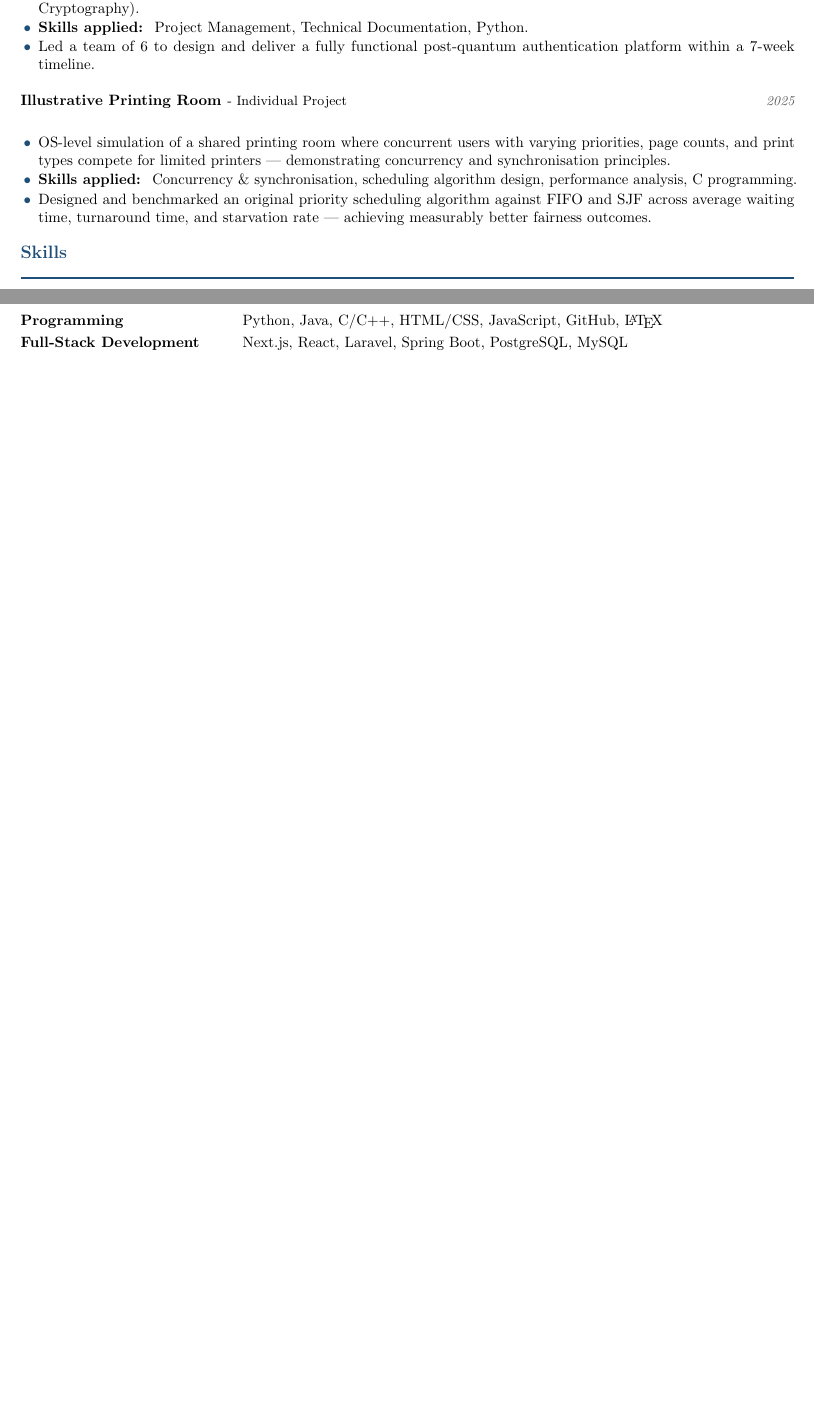
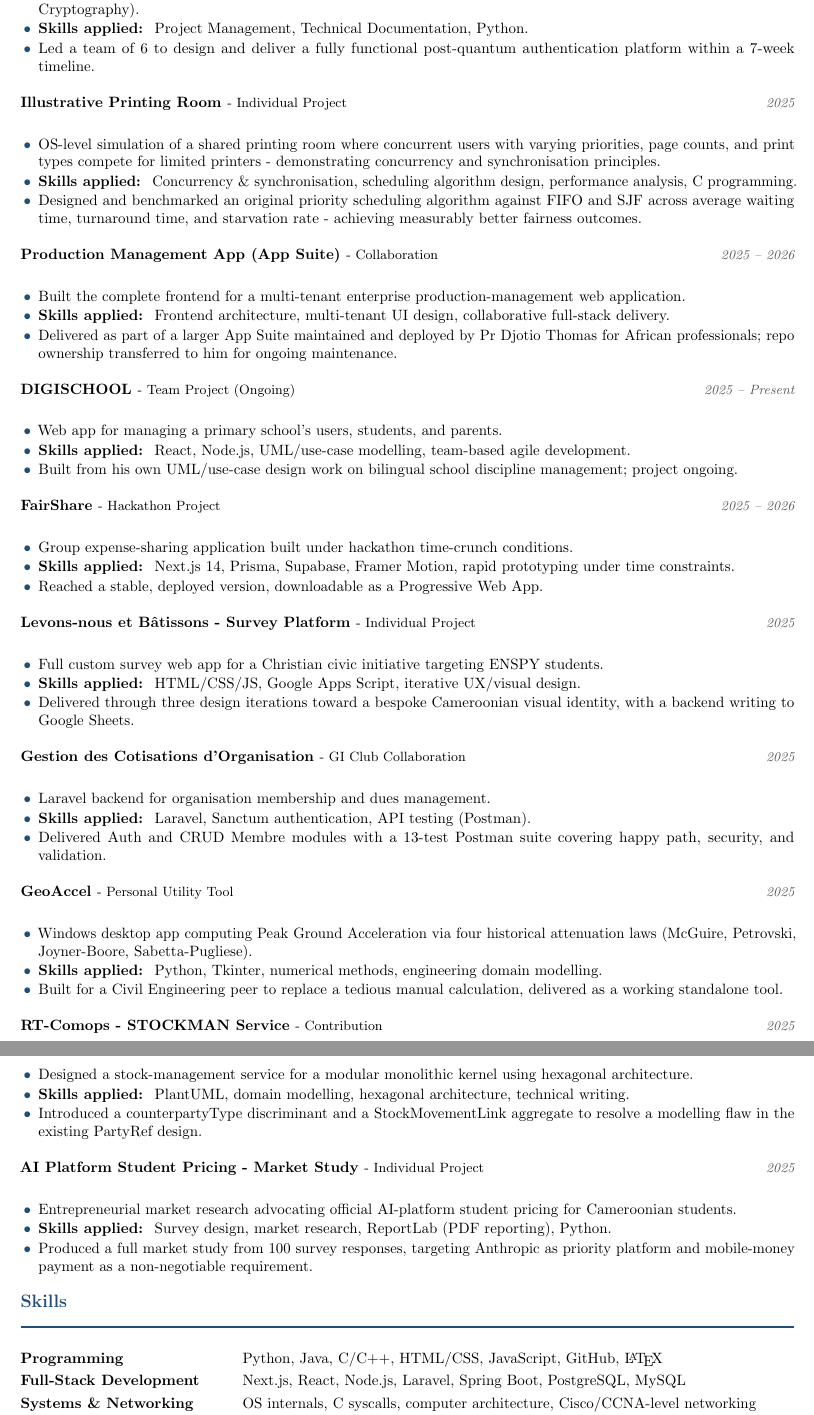
Before and after one commit to Njome-David/cv, a LaTeX CV (en/CV_NjomeDavid_EN.tex): two parts of pages 1 and 2 of 2 before the commit and two parts of pages 2 and 3 of 3 after it, joined at a grey line, cut so that both start at the same text, the shorter picture padded with empty space. Compiled offline with pdfLaTeX.

Commit message:
Revise CV content and formatting for clarity
Updated CV to reflect current academic status and experiences, including a detailed personal profile and revised sections for education, experience, and skills.

```diff
--- a/en/CV_NjomeDavid_EN.tex
+++ b/en/CV_NjomeDavid_EN.tex
@@ -126,16 +164,96 @@ in a demanding, real-world environment.
 \entryhead{Illustrative Printing Room \normalfont\small- Individual Project}{2025}
 \begin{itemize}
   \item OS-level simulation of a shared printing room where concurrent users with varying
-        priorities, page counts, and print types compete for limited printers — demonstrating
+        priorities, page counts, and print types compete for limited printers - demonstrating
         concurrency and synchronisation principles.
   \item \blabel{Skills applied:} Concurrency \& synchronisation, scheduling algorithm design,
         performance analysis, C~programming.
   \item Designed and benchmarked an original priority scheduling algorithm against FIFO and SJF
-        across average waiting time, turnaround time, and starvation rate — achieving measurably
+        across average waiting time, turnaround time, and starvation rate - achieving measurably
         better fairness outcomes.
 \end{itemize}
 
-% ── SKILLS ──────────────────────────────────────────────────────────────────
+\vspace{4pt}
+\entryhead{Production Management App (App Suite) \normalfont\small- Collaboration}{2025 -- 2026}
+\begin{itemize}
+  \item Built the complete frontend for a multi-tenant enterprise production-management web
+        application.
+  \item \blabel{Skills applied:} Frontend architecture, multi-tenant UI design, collaborative
+        full-stack delivery.
+  \item Delivered as part of a larger App Suite maintained and deployed by Pr Djotio Thomas for
+        African professionals; repo ownership transferred to him for ongoing maintenance.
+\end{itemize}
+
+\vspace{4pt}
+\entryhead{DIGISCHOOL \normalfont\small- Team Project (Ongoing)}{2025 -- Present}
+\begin{itemize}
+  \item Web app for managing a primary school's users, students, and parents.
+  \item \blabel{Skills applied:} React, Node.js, UML/use-case modelling, team-based agile
+        development.
+  \item Built from his own UML/use-case design work on bilingual school discipline management;
+        project ongoing.
+\end{itemize}
+
+\vspace{4pt}
+\entryhead{FairShare \normalfont\small- Hackathon Project}{2025 -- 2026}
+\begin{itemize}
+  \item Group expense-sharing application built under hackathon time-crunch conditions.
+  \item \blabel{Skills applied:} Next.js 14, Prisma, Supabase, Framer Motion, rapid prototyping
+        under time constraints.
+  \item Reached a stable, deployed version, downloadable as a Progressive Web App.
+\end{itemize}
+
+\vspace{4pt}
+\entryhead{Levons-nous et Bâtissons - Survey Platform \normalfont\small- Individual Project}{2025}
+\begin{itemize}
+  \item Full custom survey web app for a Christian civic initiative targeting ENSPY students.
+  \item \blabel{Skills applied:} HTML/CSS/JS, Google Apps Script, iterative UX/visual design.
+  \item Delivered through three design iterations toward a bespoke Cameroonian visual identity,
+        with a backend writing to Google Sheets.
+\end{itemize}
+
+\vspace{4pt}
+\entryhead{Gestion des Cotisations d'Organisation \normalfont\small- GI Club Collaboration}{2025}
+\begin{itemize}
+  \item Laravel backend for organisation membership and dues management.
+  \item \blabel{Skills applied:} Laravel, Sanctum authentication, API testing (Postman).
+  \item Delivered Auth and CRUD Membre modules with a 13-test Postman suite covering happy path,
+        security, and validation.
+\end{itemize}
+
+\vspace{4pt}
+\entryhead{GeoAccel \normalfont\small- Personal Utility Tool}{2025}
+\begin{itemize}
+  \item Windows desktop app computing Peak Ground Acceleration via four historical attenuation
+        laws (McGuire, Petrovski, Joyner-Boore, Sabetta-Pugliese).
+  \item \blabel{Skills applied:} Python, Tkinter, numerical methods, engineering domain modelling.
+  \item Built for a Civil Engineering peer to replace a tedious manual calculation, delivered as
+        a working standalone tool.
+\end{itemize}
+
+\vspace{4pt}
+\entryhead{RT-Comops - STOCKMAN Service \normalfont\small- Contribution}{2025}
+\begin{itemize}
+  \item Designed a stock-management service for a modular monolithic kernel using hexagonal
+        architecture.
+  \item \blabel{Skills applied:} PlantUML, domain modelling, hexagonal architecture, technical
+        writing.
+  \item Introduced a counterpartyType discriminant and a StockMovementLink aggregate to resolve
+        a modelling flaw in the existing PartyRef design.
+\end{itemize}
+
+\vspace{4pt}
+\entryhead{AI Platform Student Pricing - Market Study \normalfont\small- Individual Project}{2025}
+\begin{itemize}
+  \item Entrepreneurial market research advocating official AI-platform student pricing for
+        Cameroonian students.
+  \item \blabel{Skills applied:} Survey design, market research, ReportLab (PDF reporting),
+        Python.
+  \item Produced a full market study from 100 survey responses, targeting Anthropic as priority
+        platform and mobile-money payment as a non-negotiable requirement.
+\end{itemize}
+
+% -- SKILLS -----------------------------------------------------------------------
 \section{Skills}
 
 \vspace{2pt}
@@ -144,18 +262,21 @@ in a demanding, real-world environment.
   Programming
     & Python, Java, C/C++, HTML/CSS, JavaScript, GitHub, \LaTeX \\[3pt]
   Full-Stack Development
-    & Next.js, React, Laravel, Spring Boot, PostgreSQL, MySQL \\[3pt]
+    & Next.js, React, Node.js, Laravel, Spring Boot, PostgreSQL, MySQL \\[3pt]
+  Systems \& Networking
+    & OS internals, C syscalls, computer architecture, Cisco/CCNA-level networking \\[3pt]
+  Data, AI \& Applied Math
+    & SQL, Python (ML fundamentals), formal logic \& Prolog, numerical methods
+      (interpolation, regression), probability \& statistics \\[3pt]
   System Design \& Modelling
     & Merise, UML, database normalisation, requirements analysis \\[3pt]
   Leadership \& Project Management
     & Team coordination, sprint delivery, repeated group leadership \\[3pt]
-  Mathematical Reasoning
-    & Complexity analysis, discrete mathematics, algorithm design \\[3pt]
   Communication
     & Technical documentation, public speaking, cross-functional reporting \\
 \end{tabularx}
 
-% ── LANGUAGES ────────────────────────────────────────────────────────────────
+% -- LANGUAGES -----------------------------------------------------------------------
 \section{Languages}
 
 \vspace{2pt}
```
Also changed, not shown: en/CV_NjomeDavid_EN.tex (108 more changed lines).
